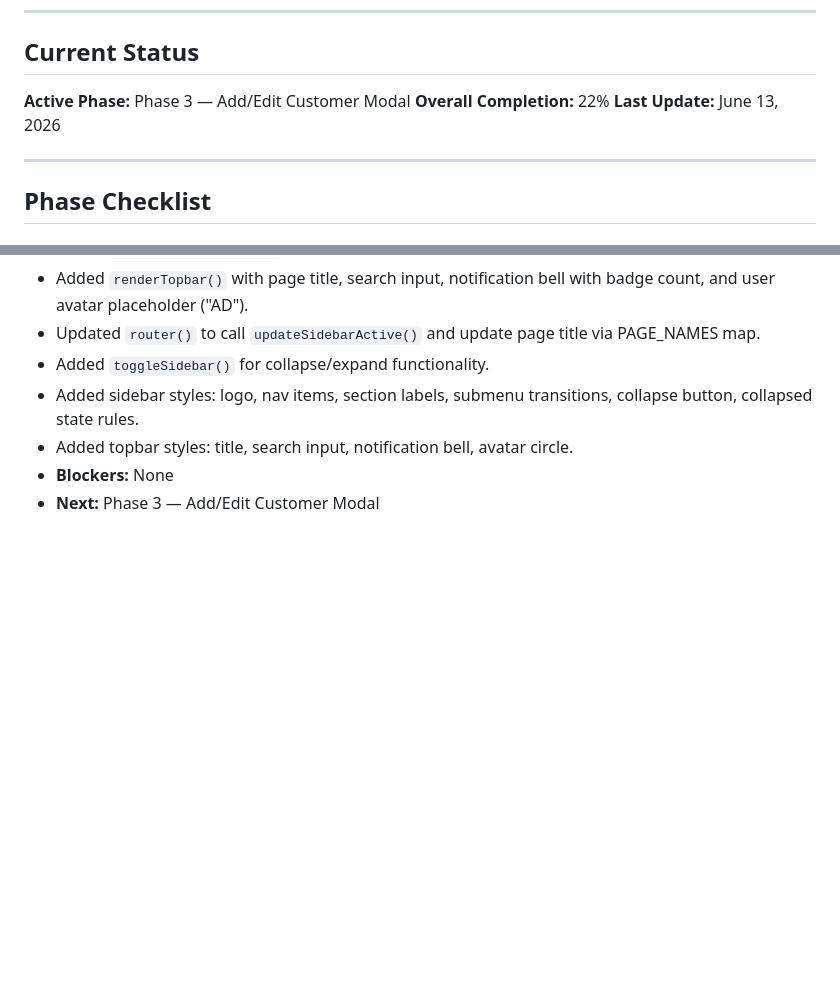
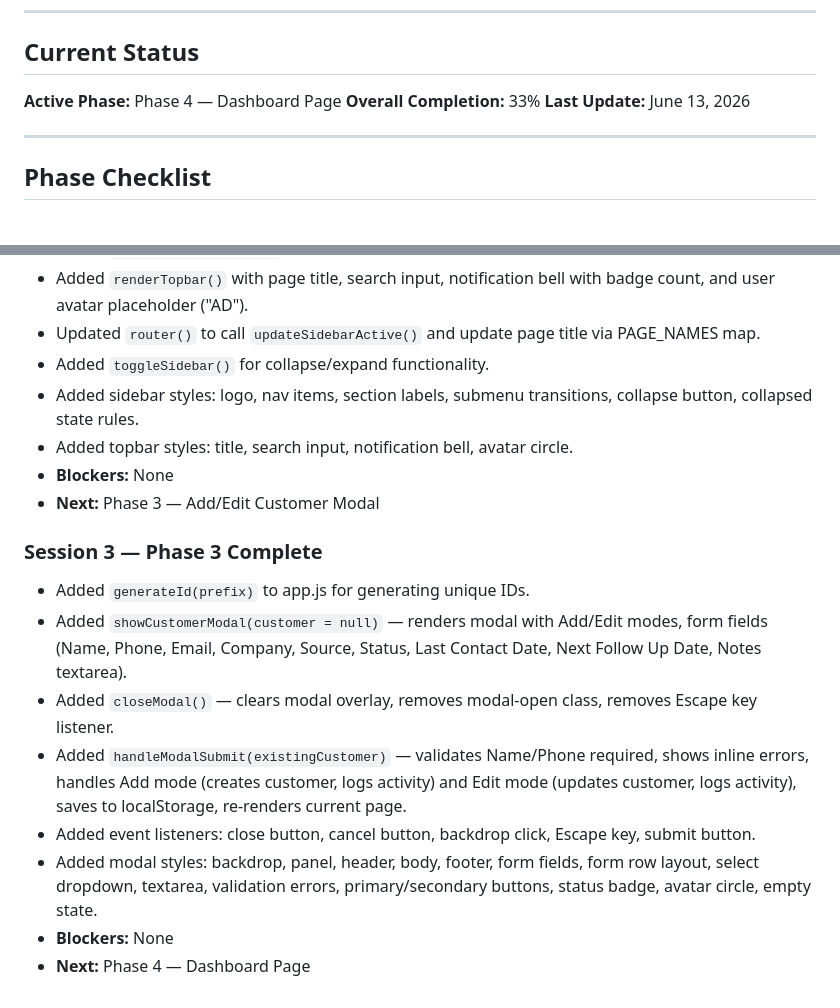
Before and after one commit to KarasEmad09/Reach-Out-DashBoard, a Markdown page: Progress.md, 2 parts joined by grey strips. GitHub-like rendering; blank space fills up the shorter version.

Commit message:
Update Progress.md to reflect completion of Phase 3 and transition to Phase 4; mark tasks as completed and add session details for Add/Edit Customer Modal functionality.

```diff
--- a/Progress.md
+++ b/Progress.md
@@ -5,8 +5,8 @@
 ---
 
 ## Current Status
-**Active Phase:** Phase 3 — Add/Edit Customer Modal
-**Overall Completion:** 22%
+**Active Phase:** Phase 4 — Dashboard Page
+**Overall Completion:** 33%
 **Last Update:** June 13, 2026
 
 ---
@@ -154,3 +154,13 @@
 - Added topbar styles: title, search input, notification bell, avatar circle.
 - **Blockers:** None
 - **Next:** Phase 3 — Add/Edit Customer Modal
+
+### Session 3 — Phase 3 Complete
+- Added `generateId(prefix)` to app.js for generating unique IDs.
+- Added `showCustomerModal(customer = null)` — renders modal with Add/Edit modes, form fields (Name, Phone, Email, Company, Source, Status, Last Contact Date, Next Follow Up Date, Notes textarea).
+- Added `closeModal()` — clears modal overlay, removes modal-open class, removes Escape key listener.
+- Added `handleModalSubmit(existingCustomer)` — validates Name/Phone required, shows inline errors, handles Add mode (creates customer, logs activity) and Edit mode (updates customer, logs activity), saves to localStorage, re-renders current page.
+- Added event listeners: close button, cancel button, backdrop click, Escape key, submit button.
+- Added modal styles: backdrop, panel, header, body, footer, form fields, form row layout, select dropdown, textarea, validation errors, primary/secondary buttons, status badge, avatar circle, empty state.
+- **Blockers:** None
+- **Next:** Phase 4 — Dashboard Page
```
Also changed, not shown: other parts of Progress.md (+4 -4 lines).
